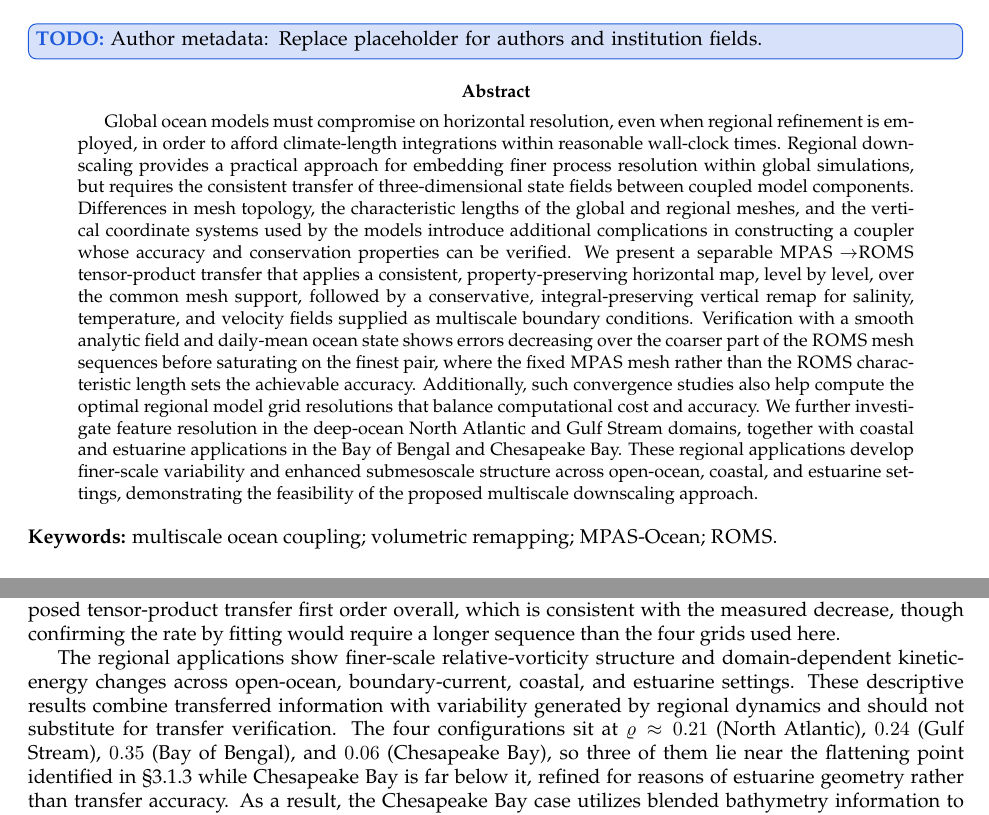
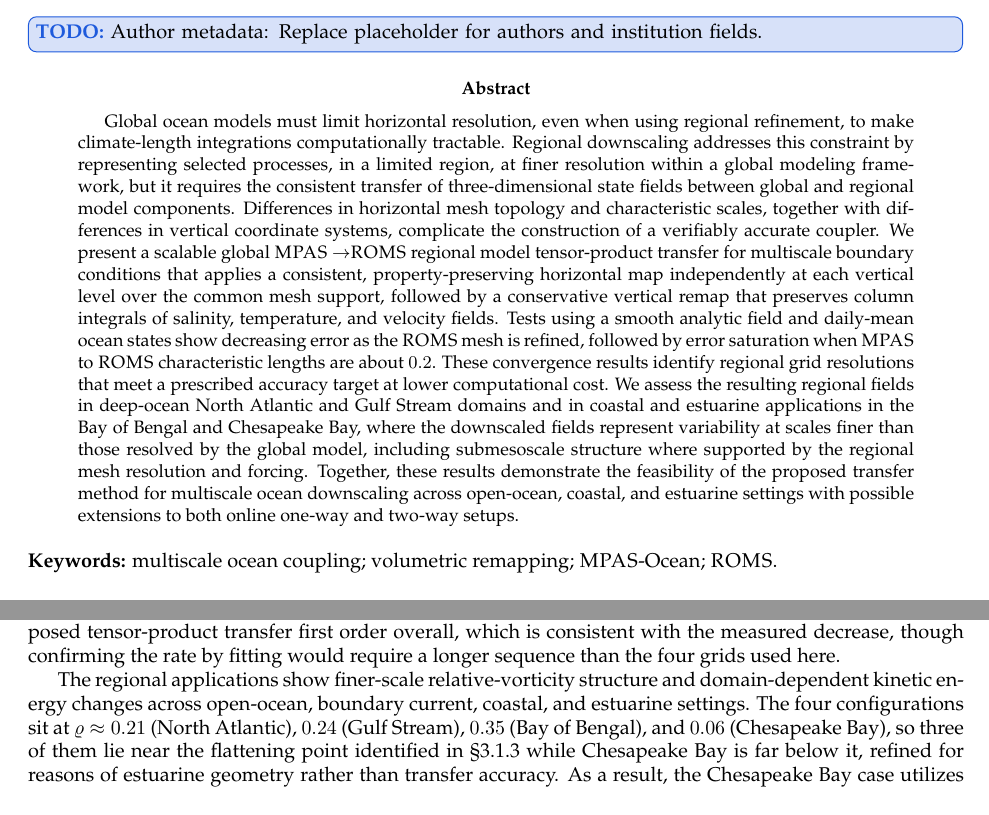
Before and after one commit to kyle-hinson/MPAS-O-and-ROMS-Regional-Coupling-Testbeds, a LaTeX paper (main.tex): two parts of pages 1 and 19 of 23, joined at a grey line, cut so that both start at the same text. Compiled offline with pdfLaTeX; a missing bibliography style is replaced by a similar one.

Commit message:
Overleaf

```diff
--- a/main.tex
+++ b/main.tex
@@ -65,7 +65,7 @@
 %
 %
 \begin{abstract}
-Global ocean models must compromise on horizontal resolution, even when regional refinement is employed, in order to afford climate-length integrations within reasonable wall-clock times. Regional downscaling provides a practical approach for embedding finer process resolution within global simulations, but requires the consistent transfer of three-dimensional state fields between coupled model components. Differences in mesh topology, the characteristic lengths of the global and regional meshes, and the vertical coordinate systems used by the models introduce additional complications in constructing a coupler whose accuracy and conservation properties can be verified. We present a separable \MPAS$\rightarrow$\ROMS tensor-product transfer that applies a consistent, property-preserving horizontal map, level by level, over the common mesh support, followed by a conservative, integral-preserving vertical remap for salinity, temperature, and velocity fields supplied as multiscale boundary conditions. Verification with a smooth analytic field and daily-mean ocean state shows errors decreasing over the coarser part of the \ROMS mesh sequences before saturating on the finest pair, where the fixed \MPAS mesh rather than the \ROMS characteristic length sets the achievable accuracy. Additionally, such convergence studies also help compute the optimal regional model grid resolutions that balance computational cost and accuracy. We further investigate feature resolution in the deep-ocean North Atlantic and Gulf Stream domains, together with coastal and estuarine applications in the Bay of Bengal and Chesapeake Bay. These regional applications develop finer-scale variability and enhanced submesoscale structure across open-ocean, coastal, and estuarine settings, demonstrating the feasibility of the proposed multiscale downscaling approach.
+Global ocean models must limit horizontal resolution, even when using regional refinement, to make climate-length integrations computationally tractable. Regional downscaling addresses this constraint by representing selected processes, in a limited region, at finer resolution within a global modeling framework, but it requires the consistent transfer of three-dimensional state fields between global and regional model components. Differences in horizontal mesh topology and characteristic scales, together with differences in vertical coordinate systems, complicate the construction of a verifiably accurate coupler. We present a scalable global \MPAS$\rightarrow$\ROMS regional model tensor-product transfer for multiscale boundary conditions that applies a consistent, property-preserving horizontal map independently at each vertical level over the common mesh support, followed by a conservative vertical remap that preserves column integrals of salinity, temperature, and velocity fields. Tests using a smooth analytic field and daily-mean ocean states show decreasing error as the \ROMS mesh is refined, followed by error saturation when \MPAS to \ROMS characteristic lengths are about $0.2$. These convergence results identify regional grid resolutions that meet a prescribed accuracy target at lower computational cost. We assess the resulting regional fields in deep-ocean North Atlantic and Gulf Stream domains and in coastal and estuarine applications in the Bay of Bengal and Chesapeake Bay, where the downscaled fields represent variability at scales finer than those resolved by the global model, including submesoscale structure where supported by the regional mesh resolution and forcing. Together, these results demonstrate the feasibility of the proposed transfer method for multiscale ocean downscaling across open-ocean, coastal, and estuarine settings with possible extensions to both online one-way and two-way setups.
 \end{abstract}
 %
 \vspace{0.5em}
@@ -90,7 +90,7 @@ Global ocean models must compromise on horizontal resolution, even when regional
 \section{Discussion}\label{sec:discussion}
 The transfer improves over the coarse portion of the tested sequences, but its composite round-trip error saturates for real fields on the finest pair. For the controlled analytic field, refining the \ROMS mesh while holding \MPAS fixed shows that the \ROMS characteristic length is not what limits the result, while cancellation between the forward and reverse legs makes the round trip a different quantity from the one-way forcing error. Which stage sets the floor remains unattributed, since we did not exercise the horizontal and vertical operators separately. Requiring the vertical interpolant to conserve layer integrals makes the composed tensor-product transfer first order overall, which is consistent with the measured decrease, though confirming the rate by fitting would require a longer sequence than the four grids used here.
 
-The regional applications show finer-scale relative-vorticity structure and domain-dependent kinetic-energy changes across open-ocean, boundary-current, coastal, and estuarine settings. These descriptive results combine transferred information with variability generated by regional dynamics and should not substitute for transfer verification. The four configurations sit at $\hRatio\approx0.21$ (North Atlantic), $0.24$ (Gulf Stream), $0.35$ (Bay of Bengal), and $0.06$ (Chesapeake Bay), so three of them lie near the flattening point identified in \S\ref{conv:sec:conv} while Chesapeake Bay is far below it, refined for reasons of estuarine geometry rather than transfer accuracy. As a result, the Chesapeake Bay case utilizes blended bathymetry information to produce better fidelity in regions where \MPAS can only provide sparse data.
+The regional applications show finer-scale relative-vorticity structure and domain-dependent kinetic energy changes across open-ocean, boundary current, coastal, and estuarine settings. The four configurations sit at $\hRatio\approx0.21$ (North Atlantic), $0.24$ (Gulf Stream), $0.35$ (Bay of Bengal), and $0.06$ (Chesapeake Bay), so three of them lie near the flattening point identified in \S\ref{conv:sec:conv} while Chesapeake Bay is far below it, refined for reasons of estuarine geometry rather than transfer accuracy. As a result, the Chesapeake Bay case utilizes blended bathymetry information to produce better fidelity in regions where \MPAS can only provide sparse data.
 
 Several limitations qualify some of these presented results. The \MPAS characteristic length is fixed and varies in space, while the \ROMS evaluation support changes as that mesh is refined (depending on the interior set, $\mathcal{I}$). Additionally, velocities are transferred between \MPAS and \ROMS models as componentwise scalars, and remain cell centered, without rotation to the \ROMS curvilinear basis, interpolation to staggered points, or any constraint on the discrete divergence. Neither finer \ROMS meshes nor higher-order interpolation schemes can remove the errors imposed by the coarse \MPAS representation in regions that require higher fidelity for better boundary forcing, definition of land masks, or estuarine structures.
 
```
